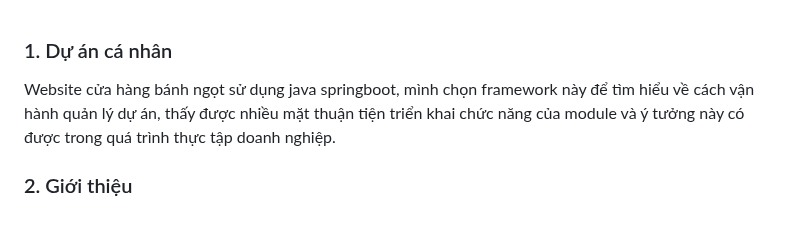
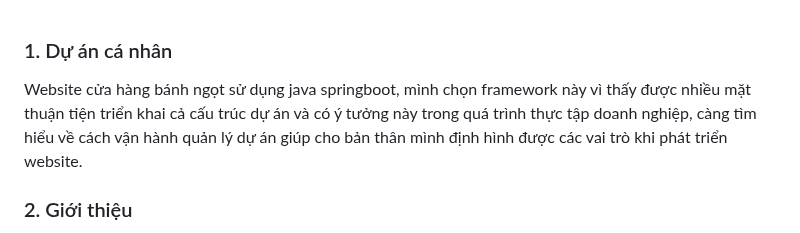
Before and after one commit to HuyLongDo/springbootMegaFoodStore, a Markdown page: README.md, the part around one of its changes. Drawn GitHub-style.

```diff
--- a/README.md
+++ b/README.md
@@ -1,5 +1,5 @@
 <H3>1. Dự án cá nhân</H3>
-Website cửa hàng bánh ngọt sử dụng java springboot, mình chọn framework này để tìm hiểu về cách vận hành quản lý dự án, thấy được nhiều mặt thuận tiện triển khai chức năng của module và ý tưởng này có được trong quá trình thực tập doanh nghiệp.
+Website cửa hàng bánh ngọt sử dụng java springboot, mình chọn framework này vì thấy được nhiều mặt thuận tiện triển khai cả cấu trúc dự án và có ý tưởng này trong quá trình thực tập doanh nghiệp, càng tìm hiểu về cách vận hành quản lý dự án giúp cho bản thân mình định hình được các vai trò khi phát triển website.
 
 <H3>2. Giới thiệu</H3>
 Về web cửa hàng bánh, có phạm vi hoạt động cho loại cửa hàng nhỏ tư nhân, cấu trúc tổ chức dự án theo mô hình mvc web service truyền thống. Có thể tùy biến phát triển thêm chức năng theo yêu cầu của người dùng muốn mở rộng<br>
```
Also changed, not shown: other parts of README.md (+3 -3 lines).
